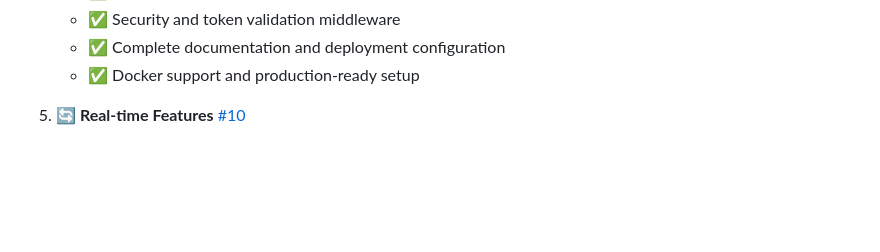
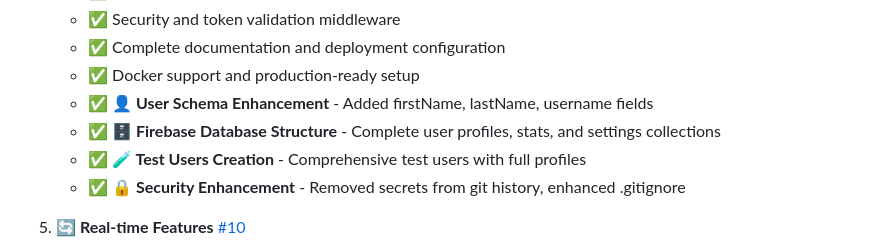
Before and after one commit to StavLobel/whats-the-chance-game, a Markdown page: documentation/TASKS.md, the part around the change. Drawn GitHub-style; blank space fills up the shorter version.

Commit message:
📝 Update TASKS.md with user schema enhancement completion

```diff
--- a/documentation/TASKS.md
+++ b/documentation/TASKS.md
@@ -152,6 +152,10 @@ This document breaks down the Software Requirements Document (SRD) into actionab
    - ✅ Security and token validation middleware
    - ✅ Complete documentation and deployment configuration
    - ✅ Docker support and production-ready setup
+   - ✅ **👤 User Schema Enhancement** - Added firstName, lastName, username fields
+   - ✅ **🗄️ Firebase Database Structure** - Complete user profiles, stats, and settings collections
+   - ✅ **🧪 Test Users Creation** - Comprehensive test users with full profiles
+   - ✅ **🔒 Security Enhancement** - Removed secrets from git history, enhanced .gitignore
 
 5. **🔄 Real-time Features** [#10](https://github.com/StavLobel/whats-the-chance-game/issues/10)
    - **Status**: ⏳ **PENDING**
```
